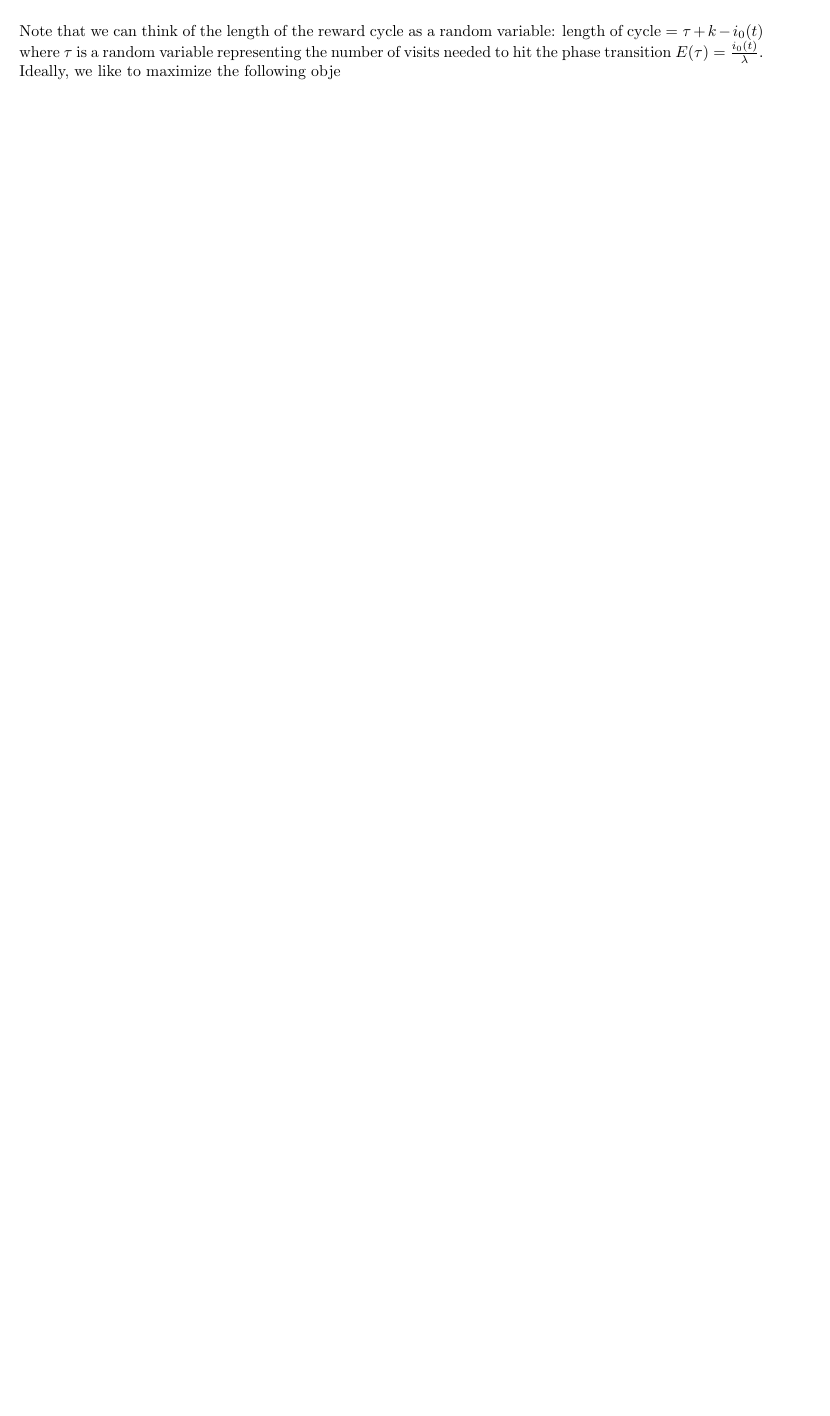
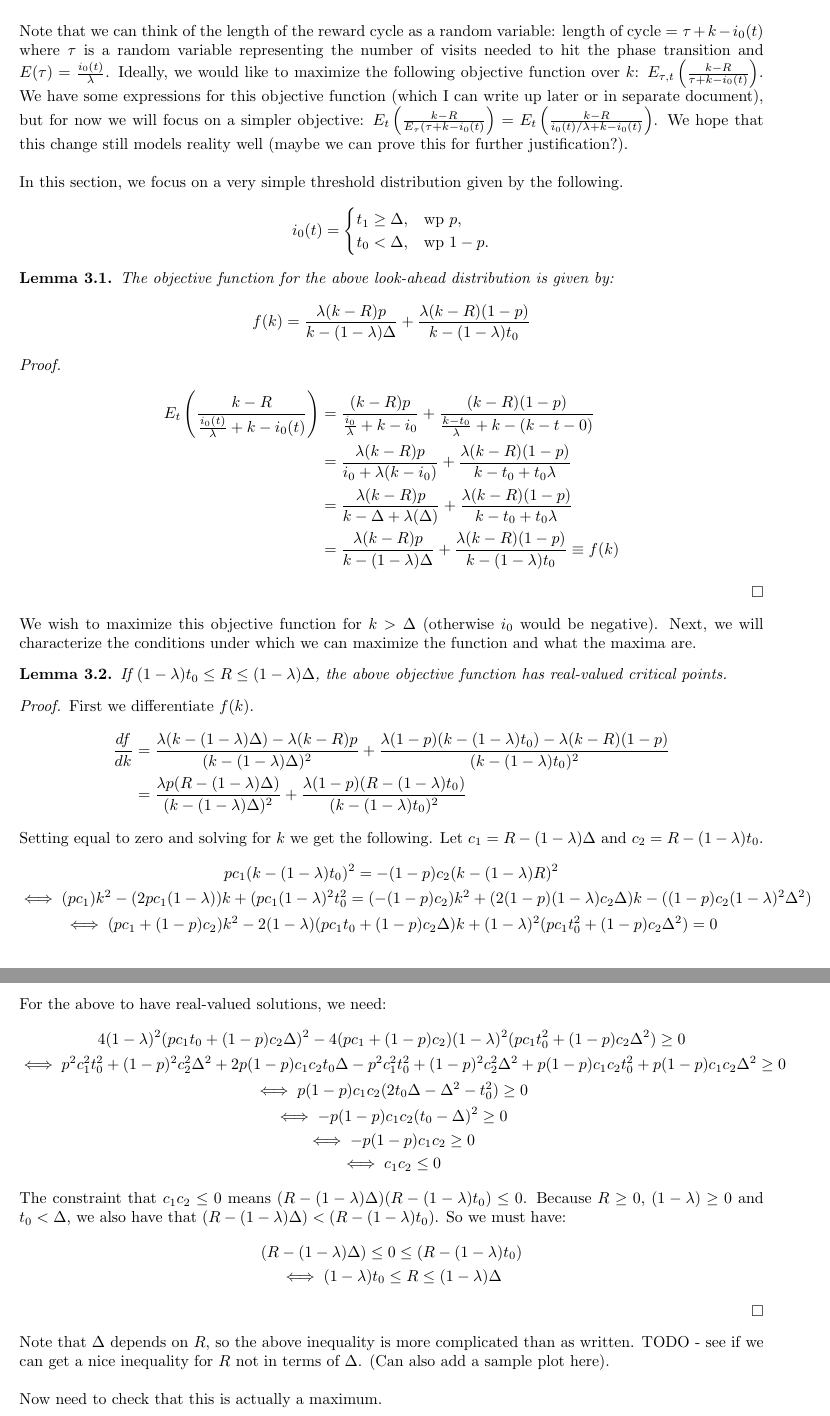
Before and after one commit to naskoch/loyalty_programs, a LaTeX document (writeup_derivations.tex): part of page 3 of 3 before the commit and two parts of pages 3 and 4 of 4 after it, the two joined at a grey line, cut so that both start at the same text, the shorter picture padded with empty space. Compiled offline with pdfLaTeX.

Commit message:
a little more to threshold section

```diff
--- a/writeup_derivations.tex
+++ b/writeup_derivations.tex
@@ -121,5 +121,67 @@ Now we assume the look-ahead factor of a customer is drawn from some distributio
 \end{equation*}
 Assuming a customer look-ahead distribution and a fixed reward size, $R$, we want to choose a $k$ to maximize the revenue per reward cycle. That is we want to maximize the quantity given by revenue of $B$ during the $k$ visits over the total number of purchases (at both $A$ and $B$) to reach $k$ visits at $B$. For simplicity we assume $p^+ = 1$, so the revenue of $B$ per reward cycle is $k-R$. The expected total number of purchases per reward cycle is $\frac{i_0(t)}{\lambda}+(k-i_0(t))$, where the first term represents the expected number of visits needed to reach the phase transition with exogonous visits to $B$ and the second term is just the remaining visits to $B$ to receive the reward. \\
 
-Note that we can think of the length of the reward cycle as a random variable: length of cycle = $\tau+k-i_0(t)$ where $\tau$ is a random variable representing the number of visits needed to hit the phase transition $E(\tau) = \frac{i_0(t)}{\lambda}$. Ideally, we like to maximize the following obje
+Note that we can think of the length of the reward cycle as a random variable: length of cycle = $\tau+k-i_0(t)$ where $\tau$ is a random variable representing the number of visits needed to hit the phase transition and $E(\tau) = \frac{i_0(t)}{\lambda}$. Ideally, we would like to maximize the following objective function over $k$: $E_{\tau,t}\left(\frac{k-R}{\tau+k-i_0(t)} \right)$. We have some expressions for this objective function (which I can write up later or in separate document), but for now we will focus on a simpler objective: $E_t\left(\frac{k-R}{E_{\tau}(\tau+k-i_0(t)}\right) = E_t\left(\frac{k-R}{i_0(t)/\lambda+k-i_0(t)} \right)$. We hope that this change still models reality well (maybe we can prove this for further justification?). \\
+
+In this section, we focus on a very simple threshold distribution given by the following.
+\begin{equation*}
+  i_0(t)=\begin{cases}
+    t_1\geq \Delta, & \text{wp } p,\\
+    t_0 < \Delta, & \text{wp } 1-p.
+  \end{cases}
+\end{equation*}
+
+\begin{lemma}
+The objective function for the above look-ahead distribution is given by:
+\begin{equation*}
+f(k) = \frac{\lambda (k-R)p}{k-(1-\lambda)\Delta}+\frac{\lambda (k-R)(1-p)}{k-(1-\lambda)t_0}
+\end{equation*}
+\end{lemma}
+
+\begin{proof}
+\begin{align*}
+E_t\left(\frac{k-R}{\frac{i_0(t)}{\lambda}+k-i_0(t)} \right) &= \frac{(k-R)p}{\frac{i_0}{\lambda}+k-i_0}+\frac{(k-R)(1-p)}{\frac{k-t_0}{\lambda}+k-(k-t-0)} \\
+&= \frac{\lambda(k-R)p}{i_0+\lambda(k-i_0)}+\frac{\lambda(k-R)(1-p)}{k-t_0+t_0\lambda} \\
+&= \frac{\lambda(k-R)p}{k-\Delta+\lambda(\Delta)}+\frac{\lambda(k-R)(1-p)}{k-t_0+t_0\lambda} \\
+&= \frac{\lambda (k-R)p}{k-(1-\lambda)\Delta}+\frac{\lambda (k-R)(1-p)}{k-(1-\lambda)t_0} \equiv f(k)
+\end{align*}
+\end{proof}
+
+We wish to maximize this objective function for $k>\Delta$ (otherwise $i_0$ would be negative). Next, we will characterize the conditions under which we can maximize the function and what the maxima are.
+
+\begin{lemma}
+If $(1-\lambda)t_0 \leq R \leq (1-\lambda)\Delta$, the above objective function has real-valued critical points.
+\end{lemma}
+
+\begin{proof}
+First we differentiate $f(k)$.
+\begin{align*}
+\frac{df}{dk} &= \frac{\lambda(k-(1-\lambda)\Delta)-\lambda(k-R)p}{(k-(1-\lambda)\Delta)^2}+\frac{\lambda(1-p)(k-(1-\lambda)t_0)-\lambda(k-R)(1-p)}{(k-(1-\lambda)t_0)^2} \\
+&= \frac{\lambda p(R-(1-\lambda)\Delta)}{(k-(1-\lambda)\Delta)^2} + \frac{\lambda(1-p)(R-(1-\lambda)t_0)}{(k-(1-\lambda)t_0)^2}
+\end{align*}
+Setting equal to zero and solving for $k$ we get the following. Let $c_1 = R-(1-\lambda)\Delta$ and $c_2 = R-(1-\lambda)t_0$.
+\begin{gather*}
+pc_1(k-(1-\lambda)t_0)^2 = -(1-p)c_2(k-(1-\lambda)R)^2 \\
+\iff (pc_1)k^2-(2pc_1(1-\lambda))k+(pc_1(1-\lambda)^2t_0^2 = (-(1-p)c_2)k^2+(2(1-p)(1-\lambda)c_2\Delta)k-((1-p)c_2(1-\lambda)^2\Delta^2) \\
+\iff (pc_1+(1-p)c_2)k^2-2(1-\lambda)(pc_1t_0+(1-p)c_2\Delta)k+(1-\lambda)^2(pc_1t_0^2+(1-p)c_2\Delta^2) = 0
+\end{gather*}
+For the above to have real-valued solutions, we need:
+\begin{gather*}
+4(1-\lambda)^2(pc_1t_0+(1-p)c_2\Delta)^2 - 4(pc_1+(1-p)c_2)(1-\lambda)^2(pc_1t_0^2+(1-p)c_2\Delta^2) \geq 0 \\
+\iff p^2c_1^2t_0^2+(1-p)^2c_2^2\Delta^2+2p(1-p)c_1c_2t_0\Delta - p^2c_1^2t_0^2+(1-p)^2c_2^2\Delta^2+p(1-p)c_1c_2t_0^2+p(1-p)c_1c_2\Delta^2 \geq 0 \\
+\iff p(1-p)c_1c_2(2t_0\Delta-\Delta^2-t_0^2) \geq 0 \\
+\iff -p(1-p)c_1c_2(t_0-\Delta)^2 \geq 0 \\
+\iff -p(1-p)c_1c_2 \geq 0 \\
+\iff c_1c_2 \leq 0
+\end{gather*}
+The constraint that $c_1c_2 \leq 0$ means $(R-(1-\lambda)\Delta)(R-(1-\lambda)t_0) \leq 0$. Because $R \geq 0$, $(1-\lambda) \geq 0$ and $t_0 < \Delta$, we also have that $(R-(1-\lambda)\Delta) < (R-(1-\lambda)t_0)$. So we must have:
+\begin{gather*}
+(R-(1-\lambda)\Delta) \leq 0 \leq (R-(1-\lambda)t_0) \\
+\iff (1-\lambda)t_0 \leq R \leq (1-\lambda)\Delta
+\end{gather*}
+\end{proof}
+
+Note that $\Delta$ depends on $R$, so the above inequality is more complicated than as written. TODO - see if we can get a nice inequality for $R$ not in terms of $\Delta$. (Can also add a sample plot here). \\
+
+Now need to check that this is actually a maximum.
 \end{document}
```
Also changed, not shown: 1 other file.
